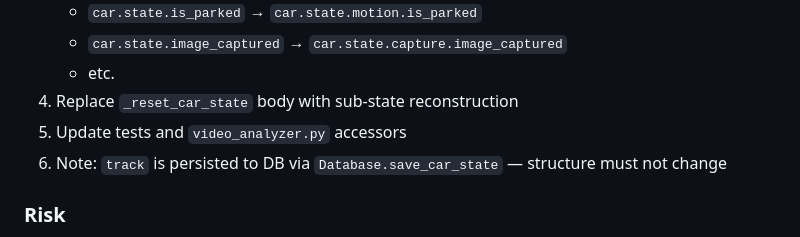
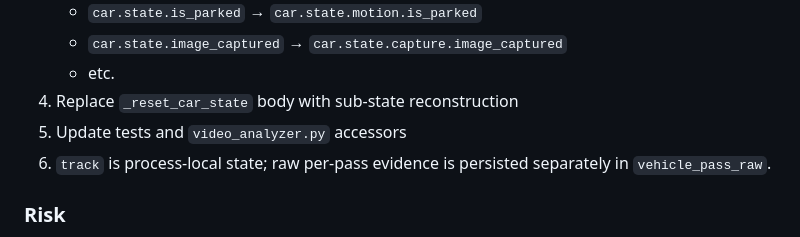
Before and after one commit to cipher982/stopsign_ai, a Markdown page: docs/tracking-rewrite-spec.md, the part around the change. GitHub-like rendering.

```diff
--- a/docs/tracking-rewrite-spec.md
+++ b/docs/tracking-rewrite-spec.md
@@ -215,7 +215,7 @@ Reset: `car.state.zone = ZoneState()` — one line, can't miss a field.
    - etc.
 4. Replace `_reset_car_state` body with sub-state reconstruction
 5. Update tests and `video_analyzer.py` accessors
-6. Note: `track` is persisted to DB via `Database.save_car_state` — structure must not change
+6. `track` is process-local state; raw per-pass evidence is persisted separately in `vehicle_pass_raw`.
 
 ### Risk
 
```
Also changed, not shown: docs/tracking-rewrite-review.md (+2 -2 lines).
